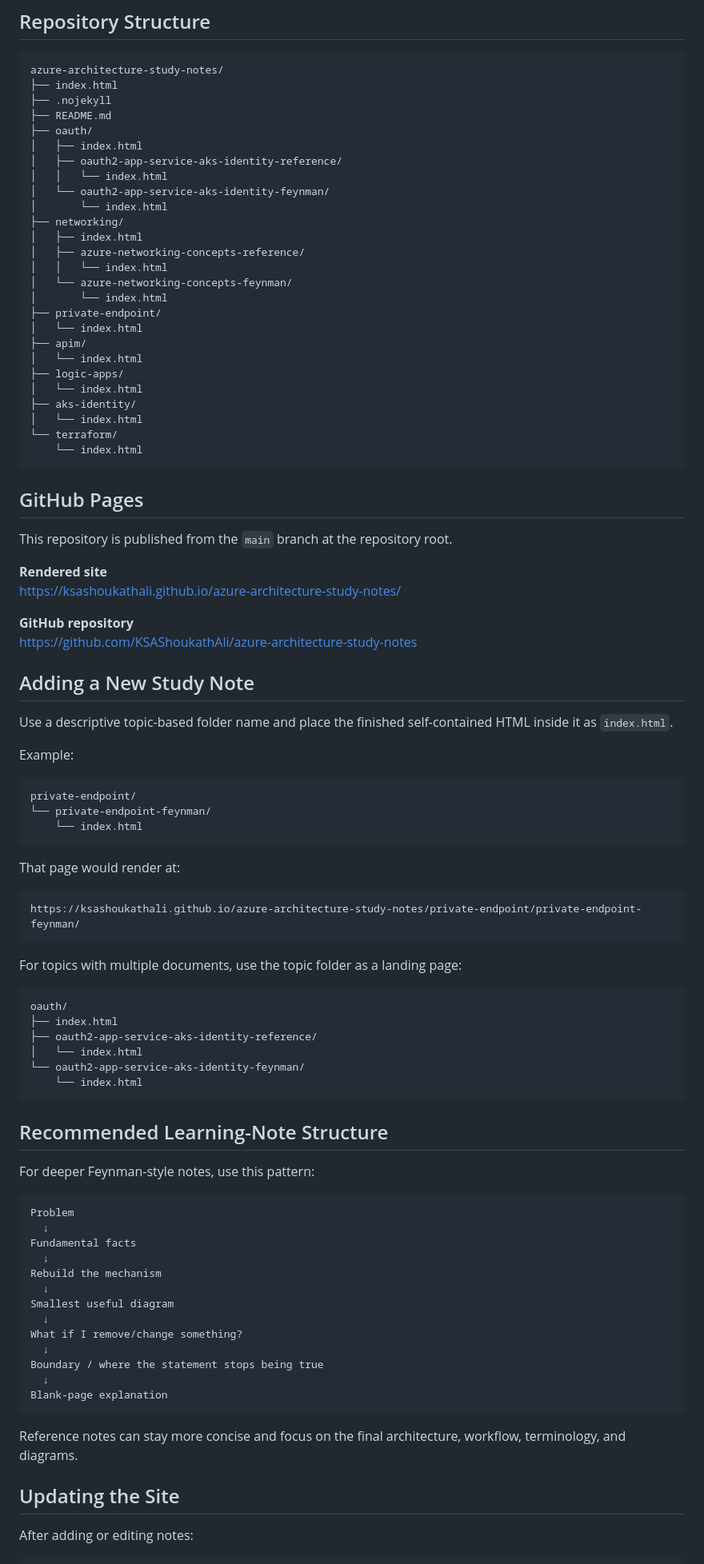
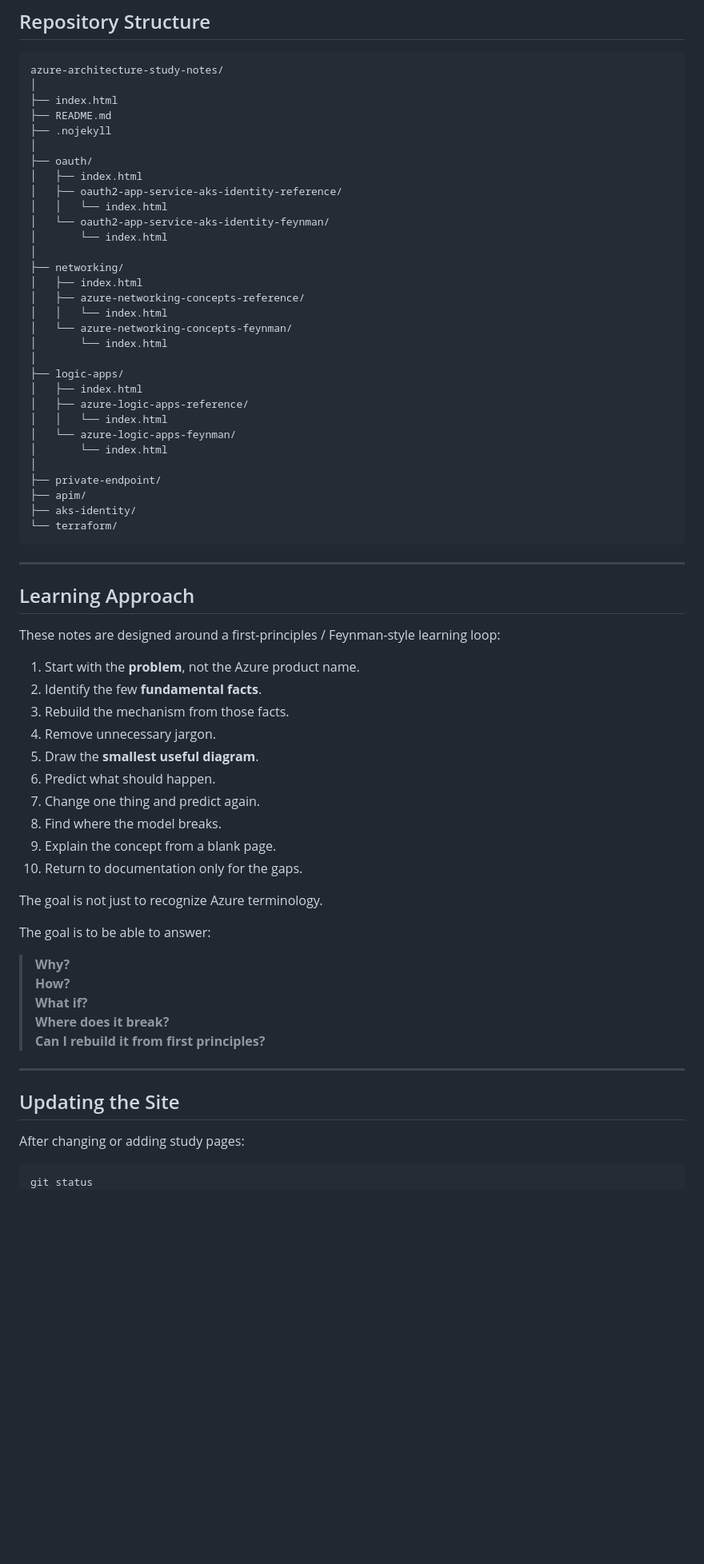
Before and after one commit to KSAShoukathAli/azure-architecture-study-notes, a Markdown page: README.md, the part around one of its changes. Shown at 80% size. Drawn GitHub-style; blank space fills up the shorter version.

Commit message:
Add Logic Apps study links to README

````diff
--- a/README.md
+++ b/README.md
@@ -22,97 +79,71 @@ A visual architecture notebook for Azure integration, identity, networking, secu
 
 ```text
 azure-architecture-study-notes/
+│
 ├── index.html
+├── README.md
 ├── .nojekyll
-├── README.md
+│
 ├── oauth/
 │   ├── index.html
 │   ├── oauth2-app-service-aks-identity-reference/
 │   │   └── index.html
 │   └── oauth2-app-service-aks-identity-feynman/
 │       └── index.html
+│
 ├── networking/
 │   ├── index.html
 │   ├── azure-networking-concepts-reference/
 │   │   └── index.html
 │   └── azure-networking-concepts-feynman/
 │       └── index.html
+│
+├── logic-apps/
+│   ├── index.html
+│   ├── azure-logic-apps-reference/
+│   │   └── index.html
+│   └── azure-logic-apps-feynman/
+│       └── index.html
+│
 ├── private-endpoint/
-│   └── index.html
 ├── apim/
-│   └── index.html
-├── logic-apps/
-│   └── index.html
 ├── aks-identity/
-│   └── index.html
 └── terraform/
-    └── index.html
 ```
 
-## GitHub Pages
+---
 
-This repository is published from the `main` branch at the repository root.
+## Learning Approach
 
-**Rendered site**
-https://ksashoukathali.github.io/azure-architecture-study-notes/
+These notes are designed around a first-principles / Feynman-style learning loop:
 
-**GitHub repository**
-https://github.com/KSAShoukathAli/azure-architecture-study-notes
+1. Start with the **problem**, not the Azure product name.
+2. Identify the few **fundamental facts**.
+3. Rebuild the mechanism from those facts.
+4. Remove unnecessary jargon.
+5. Draw the **smallest useful diagram**.
+6. Predict what should happen.
+7. Change one thing and predict again.
+8. Find where the model breaks.
+9. Explain the concept from a blank page.
+10. Return to documentation only for the gaps.
 
-## Adding a New Study Note
+The goal is not just to recognize Azure terminology.
 
-Use a descriptive topic-based folder name and place the finished self-contained HTML inside it as `index.html`.
+The goal is to be able to answer:
 
-Example:
+> **Why?**
+> **How?**
+> **What if?**
+> **Where does it break?**
+> **Can I rebuild it from first principles?**
 
-```text
-private-endpoint/
-└── private-endpoint-feynman/
-    └── index.html
-```
-
-That page would render at:
-
-```text
-https://ksashoukathali.github.io/azure-architecture-study-notes/private-endpoint/private-endpoint-feynman/
-```
-
-For topics with multiple documents, use the topic folder as a landing page:
-
-```text
-oauth/
-├── index.html
-├── oauth2-app-service-aks-identity-reference/
-│   └── index.html
-└── oauth2-app-service-aks-identity-feynman/
-    └── index.html
-```
-
-## Recommended Learning-Note Structure
-
-For deeper Feynman-style notes, use this pattern:
-
-```text
-Problem
-  ↓
-Fundamental facts
-  ↓
-Rebuild the mechanism
-  ↓
-Smallest useful diagram
-  ↓
-What if I remove/change something?
-  ↓
-Boundary / where the statement stops being true
-  ↓
-Blank-page explanation
-```
-
-Reference notes can stay more concise and focus on the final architecture, workflow, terminology, and diagrams.
+---
 
 ## Updating the Site
 
-After adding or editing notes:
+After changing or adding study pages:
 
 ```powershell
+git status
 git add .
````
Also changed, not shown: other parts of README.md (+85 -12 lines).
